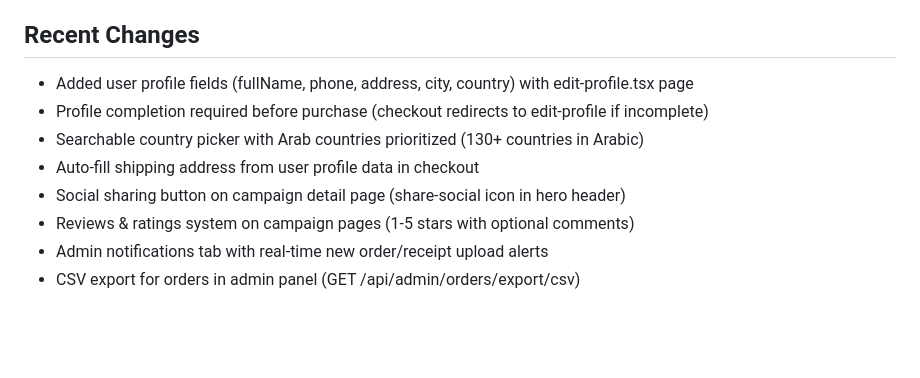
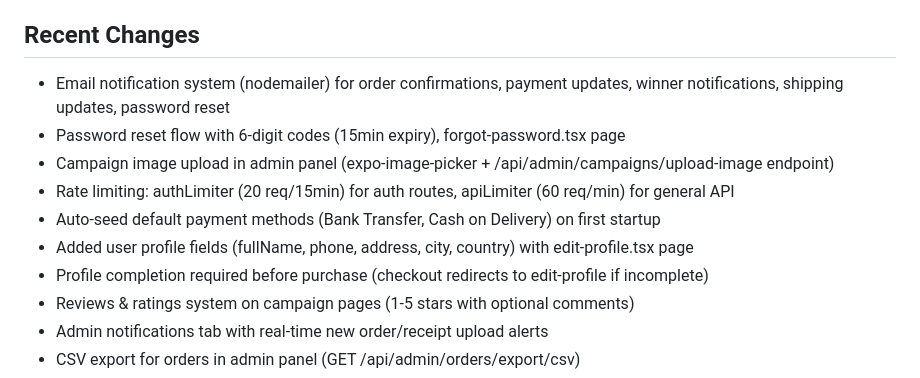
Before and after one commit to adnan295/forsa, a Markdown page: replit.md, the part around the change. GitHub-like rendering; blank space fills up the shorter version.

Commit message:
Add new features for campaign management and security enhancements
Implement campaign image uploads, password reset flow, rate limiting, and auto-seed payment methods.

Replit-Commit-Author: Agent
Replit-Commit-Session-Id: 3c0bc6f3-8634-4d36-a0c1-c48235434977
Replit-Commit-Checkpoint-Type: intermediate_checkpoint
Replit-Commit-Event-Id: 62324238-338a-4623-b338-9a91716290ba
Replit-Commit-Screenshot-Url: https://storage.googleapis.com/screenshot-production-us-central1/8d60a80b-bb83-4df2-b41c-3b35fc196fc5/3c0bc6f3-8634-4d36-a0c1-c48235434977/DQKGRxt
Replit-Helium-Checkpoint-Created: true

```diff
--- a/replit.md
+++ b/replit.md
@@ -88,11 +88,13 @@ Comprehensive admin dashboard with 7 sections:
 - Full Arabic UI with RTL support
 
 ## Recent Changes
+- Email notification system (nodemailer) for order confirmations, payment updates, winner notifications, shipping updates, password reset
+- Password reset flow with 6-digit codes (15min expiry), forgot-password.tsx page
+- Campaign image upload in admin panel (expo-image-picker + /api/admin/campaigns/upload-image endpoint)
+- Rate limiting: authLimiter (20 req/15min) for auth routes, apiLimiter (60 req/min) for general API
+- Auto-seed default payment methods (Bank Transfer, Cash on Delivery) on first startup
 - Added user profile fields (fullName, phone, address, city, country) with edit-profile.tsx page
 - Profile completion required before purchase (checkout redirects to edit-profile if incomplete)
-- Searchable country picker with Arab countries prioritized (130+ countries in Arabic)
-- Auto-fill shipping address from user profile data in checkout
-- Social sharing button on campaign detail page (share-social icon in hero header)
 - Reviews & ratings system on campaign pages (1-5 stars with optional comments)
 - Admin notifications tab with real-time new order/receipt upload alerts
 - CSV export for orders in admin panel (GET /api/admin/orders/export/csv)
```
